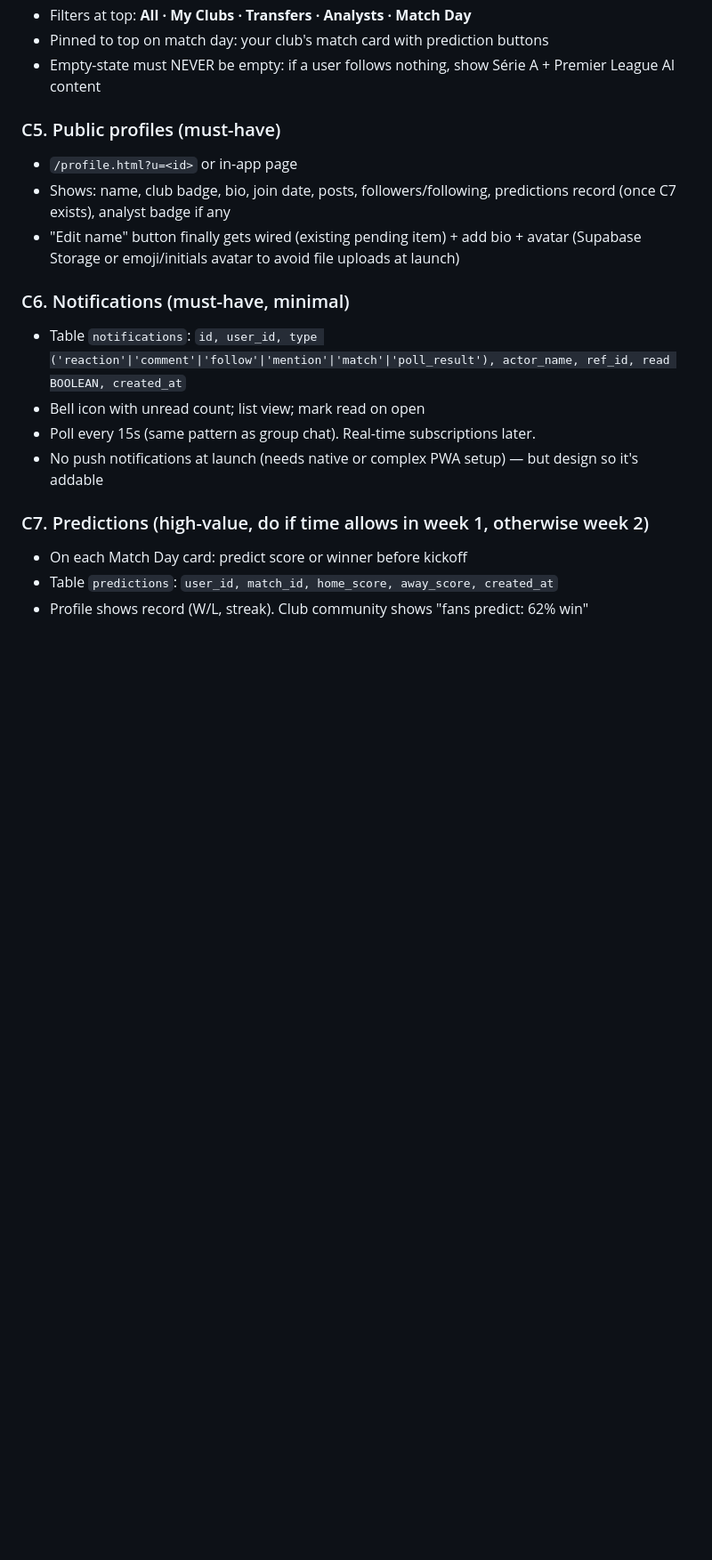
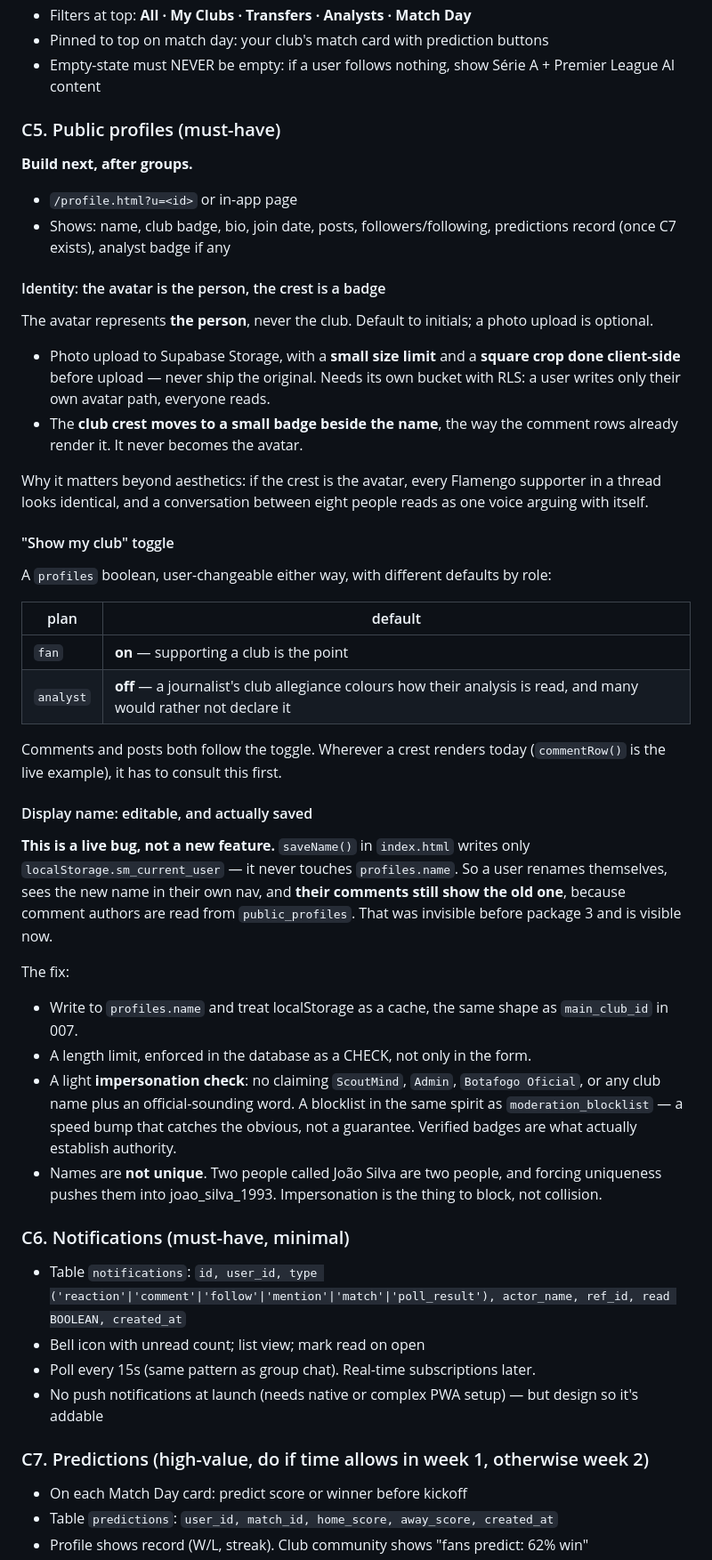
Before and after one commit to gomef23-afk/scoutmind, a Markdown page: SCOUTMIND_SOCIAL_PIVOT_PLAN.md, the part around one of its changes. Shown at 89% size. Drawn GitHub-style; blank space fills up the shorter version.

```diff
--- a/SCOUTMIND_SOCIAL_PIVOT_PLAN.md
+++ b/SCOUTMIND_SOCIAL_PIVOT_PLAN.md
@@ -477,9 +478,63 @@ Feed = union of, sorted by recency with light pinning:
 - Empty-state must NEVER be empty: if a user follows nothing, show Série A + Premier League AI content
 
 ### C5. Public profiles (must-have)
+
+**Build next, after groups.**
+
 - `/profile.html?u=<id>` or in-app page
 - Shows: name, club badge, bio, join date, posts, followers/following, predictions record (once C7 exists), analyst badge if any
-- "Edit name" button finally gets wired (existing pending item) + add bio + avatar (Supabase Storage or emoji/initials avatar to avoid file uploads at launch)
+
+#### Identity: the avatar is the person, the crest is a badge
+
+The avatar represents **the person**, never the club. Default to initials; a
+photo upload is optional.
+
+- Photo upload to Supabase Storage, with a **small size limit** and a
+  **square crop done client-side** before upload — never ship the original.
+  Needs its own bucket with RLS: a user writes only their own avatar path,
+  everyone reads.
+- The **club crest moves to a small badge beside the name**, the way the
+  comment rows already render it. It never becomes the avatar.
+
+Why it matters beyond aesthetics: if the crest is the avatar, every Flamengo
+supporter in a thread looks identical, and a conversation between eight
+people reads as one voice arguing with itself.
+
+#### "Show my club" toggle
+
+A `profiles` boolean, user-changeable either way, with different defaults by
+role:
+
+| plan | default |
+|---|---|
+| `fan` | **on** — supporting a club is the point |
+| `analyst` | **off** — a journalist's club allegiance colours how their analysis is read, and many would rather not declare it |
+
+Comments and posts both follow the toggle. Wherever a crest renders today
+(`commentRow()` is the live example), it has to consult this first.
+
+#### Display name: editable, and actually saved
+
+**This is a live bug, not a new feature.** `saveName()` in `index.html`
+writes only `localStorage.sm_current_user` — it never touches
+`profiles.name`. So a user renames themselves, sees the new name in their own
+nav, and **their comments still show the old one**, because comment authors
+are read from `public_profiles`. That was invisible before package 3 and is
+visible now.
+
+The fix:
+
+- Write to `profiles.name` and treat localStorage as a cache, the same shape
+  as `main_club_id` in 007.
+- A length limit, enforced in the database as a CHECK, not only in the form.
+- A light **impersonation check**: no claiming `ScoutMind`, `Admin`,
+  `Botafogo Oficial`, or any club name plus an official-sounding word. A
+  blocklist in the same spirit as `moderation_blocklist` — a speed bump that
+  catches the obvious, not a guarantee. Verified badges are what actually
+  establish authority.
+- Names are **not unique**. Two people called João Silva are two people, and
+  forcing uniqueness pushes them into joao_silva_1993. Impersonation is the
+  thing to block, not collision.
 
 ### C6. Notifications (must-have, minimal)
 - Table `notifications`: `id, user_id, type ('reaction'|'comment'|'follow'|'mention'|'match'|'poll_result'), actor_name, ref_id, read BOOLEAN, created_at`
```
Also changed, not shown: other parts of SCOUTMIND_SOCIAL_PIVOT_PLAN.md (+6 -5 lines).
